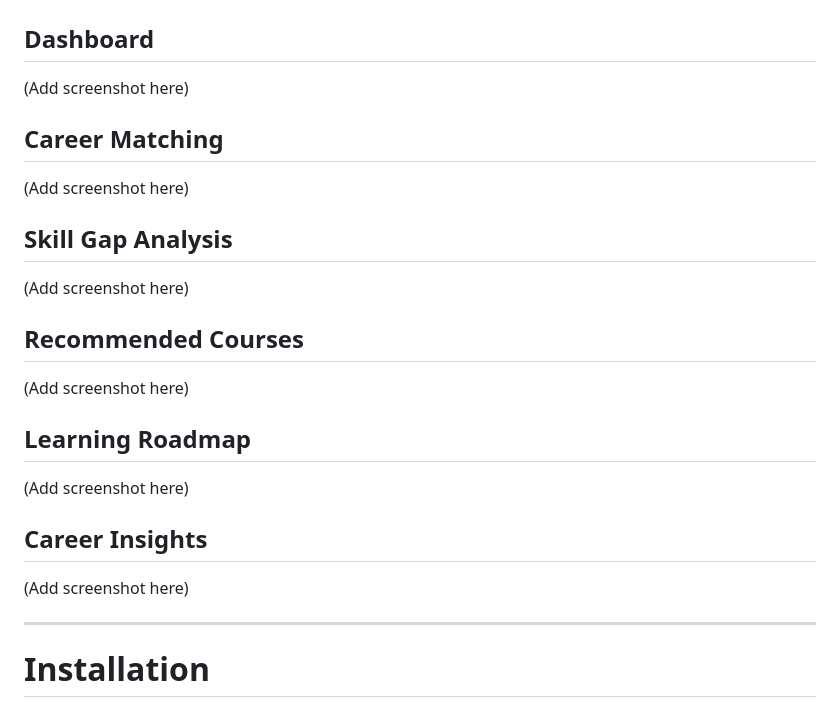
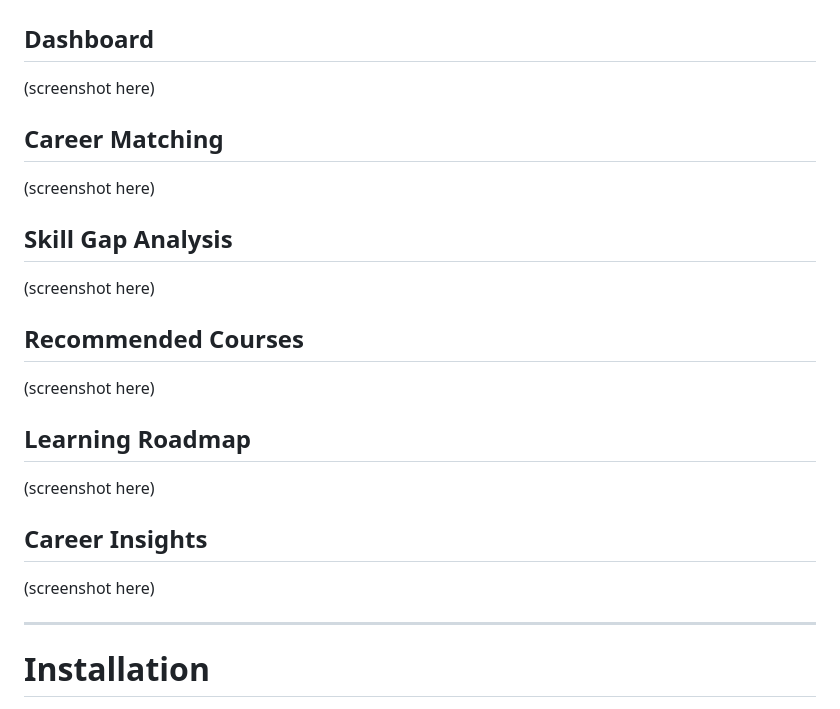
Before and after one commit to abhinavxjha/CareerRecommendationSystem, a Markdown page: README.md, the part around the change. Drawn GitHub-style.

Commit message:
Update README.md
Updated README.md to include placeholders for screenshots.

```diff
--- a/README.md
+++ b/README.md
@@ -129,27 +129,27 @@ Career Insights Dashboard
 
 ## Dashboard
 
-(Add screenshot here)
+(screenshot here)
 
 ## Career Matching
 
-(Add screenshot here)
+(screenshot here)
 
 ## Skill Gap Analysis
 
-(Add screenshot here)
+(screenshot here)
 
 ## Recommended Courses
 
-(Add screenshot here)
+(screenshot here)
 
 ## Learning Roadmap
 
-(Add screenshot here)
+(screenshot here)
 
 ## Career Insights
 
-(Add screenshot here)
+(screenshot here)
 
 ---
 
```
